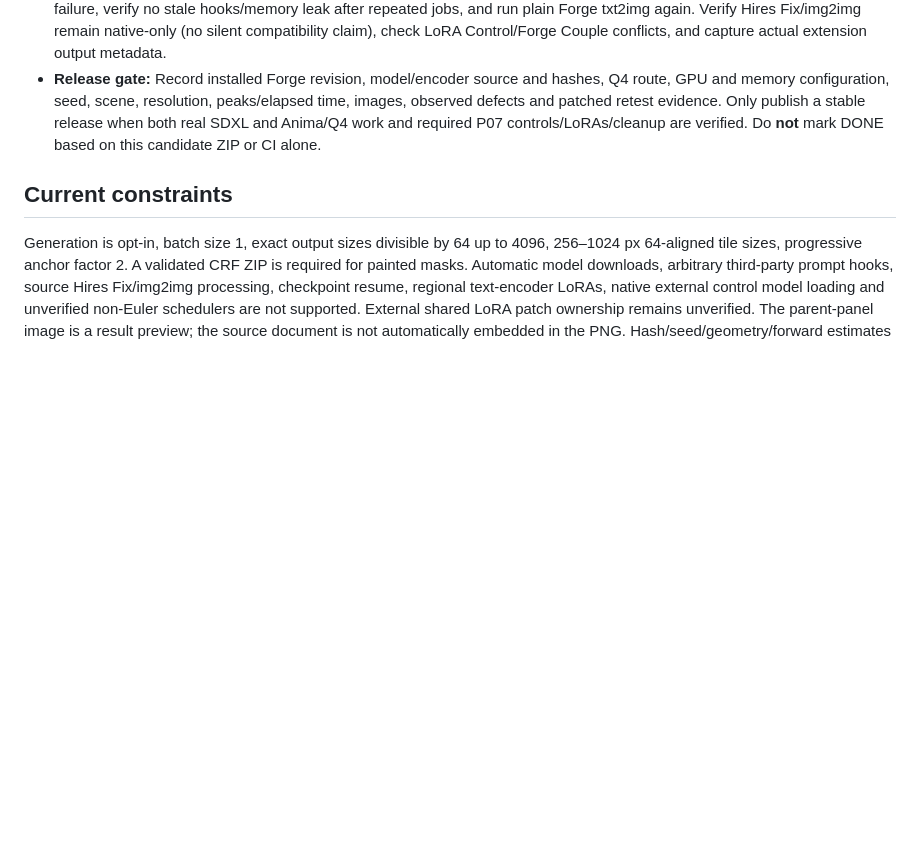
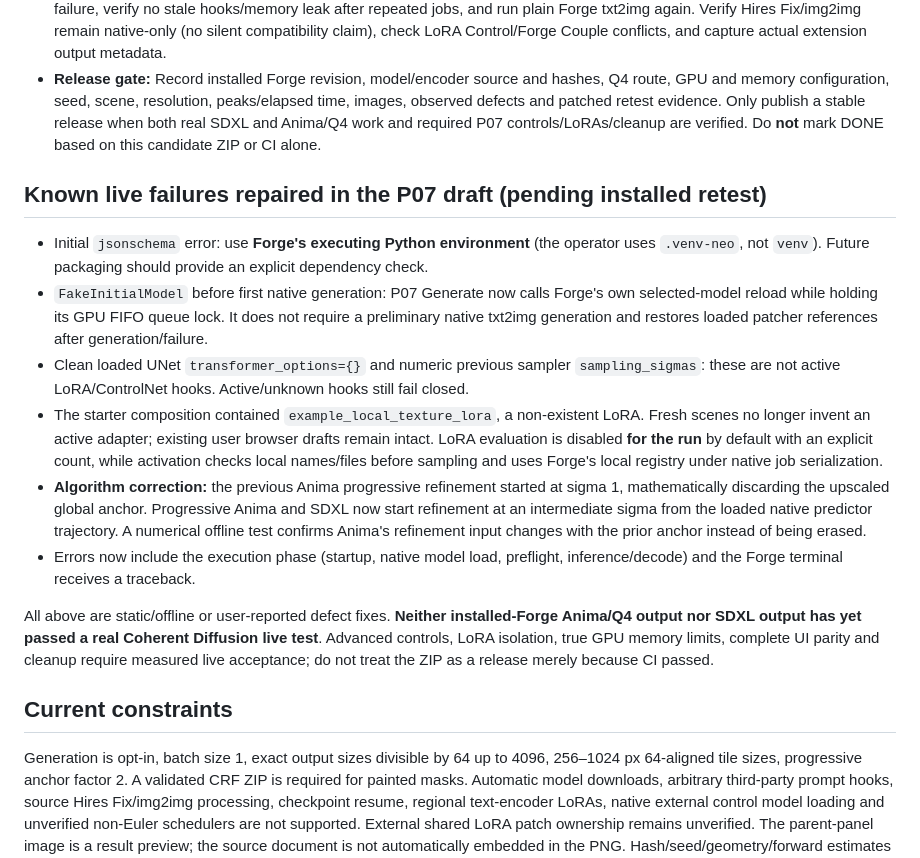
Before and after one commit to Neb963/forge-coherent-diffusion, a Markdown page: INSTALL_AND_TEST.md, the part around the change. GitHub-like rendering; blank space fills up the shorter version.

Commit message:
P07: document proactive native loader, LoRA preflight, and progressive anchor-preservation repairs

```diff
--- a/INSTALL_AND_TEST.md
+++ b/INSTALL_AND_TEST.md
@@ -22,6 +22,17 @@ Keep existing SDXL / Anima / Q4 and native Forge installations unchanged. **Live
 - **Recovery and coexistence:** Check cancel during a long tiled forward, request a second run, force a reproducible memory failure, verify no stale hooks/memory leak after repeated jobs, and run plain Forge txt2img again. Verify Hires Fix/img2img remain native-only (no silent compatibility claim), check LoRA Control/Forge Couple conflicts, and capture actual extension output metadata.
 - **Release gate:** Record installed Forge revision, model/encoder source and hashes, Q4 route, GPU and memory configuration, seed, scene, resolution, peaks/elapsed time, images, observed defects and patched retest evidence. Only publish a stable release when both real SDXL and Anima/Q4 work and required P07 controls/LoRAs/cleanup are verified. Do **not** mark DONE based on this candidate ZIP or CI alone.
 
+## Known live failures repaired in the P07 draft (pending installed retest)
+
+- Initial `jsonschema` error: use **Forge's executing Python environment** (the operator uses `.venv-neo`, not `venv`). Future packaging should provide an explicit dependency check.
+- `FakeInitialModel` before first native generation: P07 Generate now calls Forge's own selected-model reload while holding its GPU FIFO queue lock. It does not require a preliminary native txt2img generation and restores loaded patcher references after generation/failure.
+- Clean loaded UNet `transformer_options={}` and numeric previous sampler `sampling_sigmas`: these are not active LoRA/ControlNet hooks. Active/unknown hooks still fail closed.
+- The starter composition contained `example_local_texture_lora`, a non-existent LoRA. Fresh scenes no longer invent an active adapter; existing user browser drafts remain intact. LoRA evaluation is disabled **for the run** by default with an explicit count, while activation checks local names/files before sampling and uses Forge's local registry under native job serialization.
+- **Algorithm correction:** the previous Anima progressive refinement started at sigma 1, mathematically discarding the upscaled global anchor. Progressive Anima and SDXL now start refinement at an intermediate sigma from the loaded native predictor trajectory. A numerical offline test confirms Anima's refinement input changes with the prior anchor instead of being erased.
+- Errors now include the execution phase (startup, native model load, preflight, inference/decode) and the Forge terminal receives a traceback.
+
+All above are static/offline or user-reported defect fixes. **Neither installed-Forge Anima/Q4 output nor SDXL output has yet passed a real Coherent Diffusion live test**. Advanced controls, LoRA isolation, true GPU memory limits, complete UI parity and cleanup require measured live acceptance; do not treat the ZIP as a release merely because CI passed.
+
 ## Current constraints
 
 Generation is opt-in, batch size 1, exact output sizes divisible by 64 up to 4096, 256–1024 px 64-aligned tile sizes, progressive anchor factor 2. A validated CRF ZIP is required for painted masks. Automatic model downloads, arbitrary third-party prompt hooks, source Hires Fix/img2img processing, checkpoint resume, regional text-encoder LoRAs, native external control model loading and unverified non-Euler schedulers are not supported. External shared LoRA patch ownership remains unverified. The parent-panel image is a result preview; the source document is not automatically embedded in the PNG. Hash/seed/geometry/forward estimates are reported in the JSON evidence area, not measured GPU performance. A user must independently export the original CRF ZIP for replay.
```
